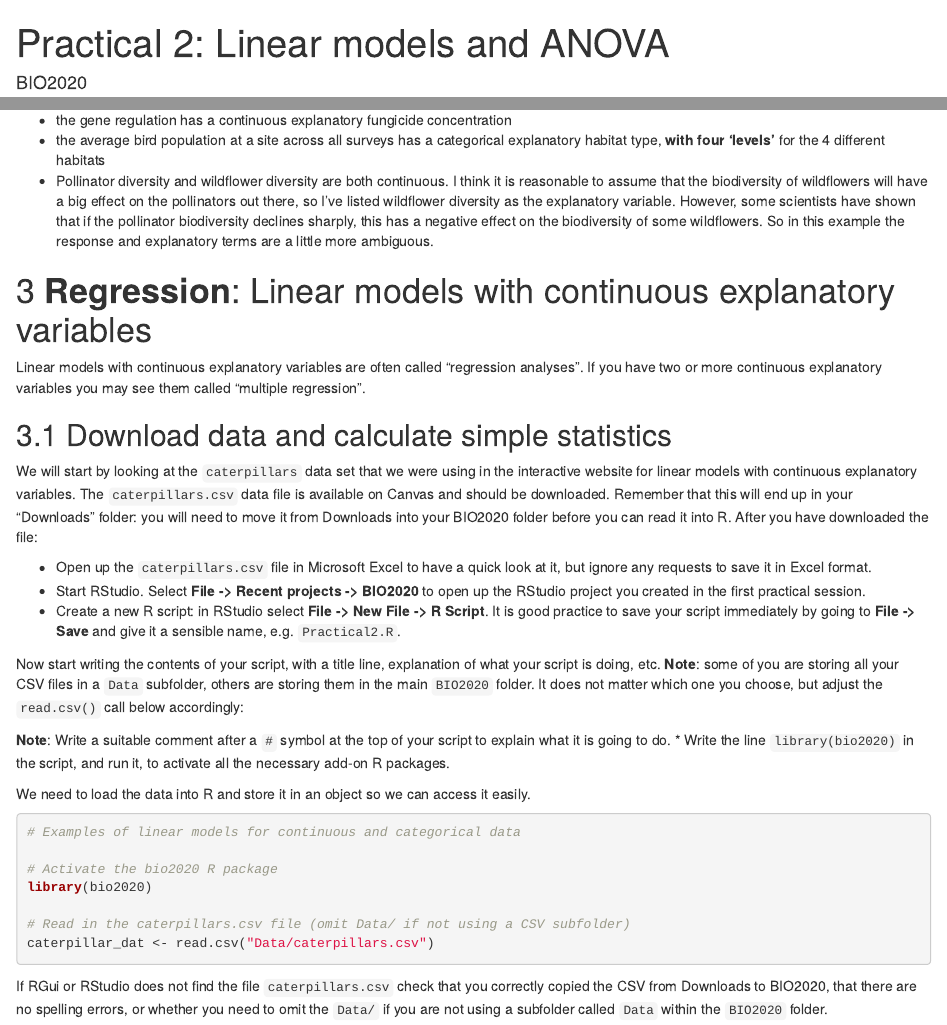
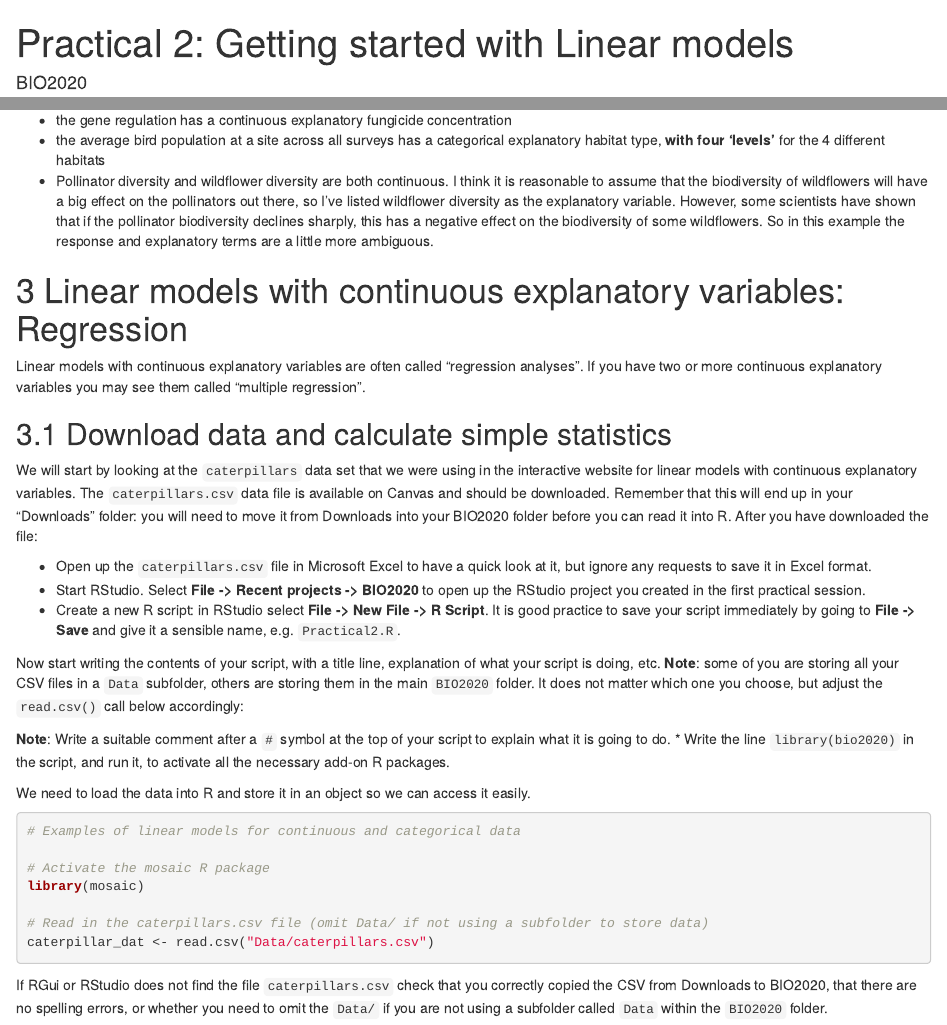
Before and after one commit to rasanderson/NES2303_Practical2, an R Markdown document (Practical2_schedule.Rmd): the page in a window 1100 px wide, from its top, and a second part further down, joined at a grey line. Rendered offline with R 4.5, knitr and Pandoc, with nearby package versions; some code elsewhere in the file could not run offline.

Commit message:
Issue #16 resolved. Also some minor changes now that bio2020 package not used.

````diff
--- a/Practical2_schedule.Rmd
+++ b/Practical2_schedule.Rmd
@@ -1,5 +1,5 @@
 ---
-title: 'Practical 2: Linear models and ANOVA'
+title: 'Practical 2: Getting started with Linear models'
 author: "BIO2020"
 output:
   html_document:
@@ -90,7 +89,7 @@ All linear models have a continuous response variable. By "continuous" the respo
 * the average bird population at a site across all surveys has a categorical explanatory habitat type, **with four 'levels'** for the 4 different habitats
 * Pollinator diversity and wildflower diversity are both continuous. I think it is reasonable to assume that the biodiversity of wildflowers will have a big effect on the pollinators out there, so I've listed wildflower diversity as the explanatory variable. However, some scientists have shown that if the pollinator biodiversity declines sharply, this has a negative effect on the biodiversity of some wildflowers. So in this example the response and explanatory terms are a little more ambiguous.
 
-# **Regression**: Linear models with continuous explanatory variables
+# Linear models with continuous explanatory variables: Regression
 Linear models with continuous explanatory variables are often called "regression analyses". If you have two or more continuous explanatory variables you may see them called "multiple regression".
 
 ## Download data and calculate simple statistics
@@ -110,10 +109,10 @@ We need to load the data into R and store it in an object so we can access it ea
 ```{r}
 # Examples of linear models for continuous and categorical data
 
-# Activate the bio2020 R package
-library(bio2020)
+# Activate the mosaic R package
+library(mosaic)
 
-# Read in the caterpillars.csv file (omit Data/ if not using a CSV subfolder)
+# Read in the caterpillars.csv file (omit Data/ if not using a subfolder to store data)
 caterpillar_dat <- read.csv("Data/caterpillars.csv")
 ```
 
````
Also changed, not shown: Practical2_schedule.Rmd (7 more changed lines).
